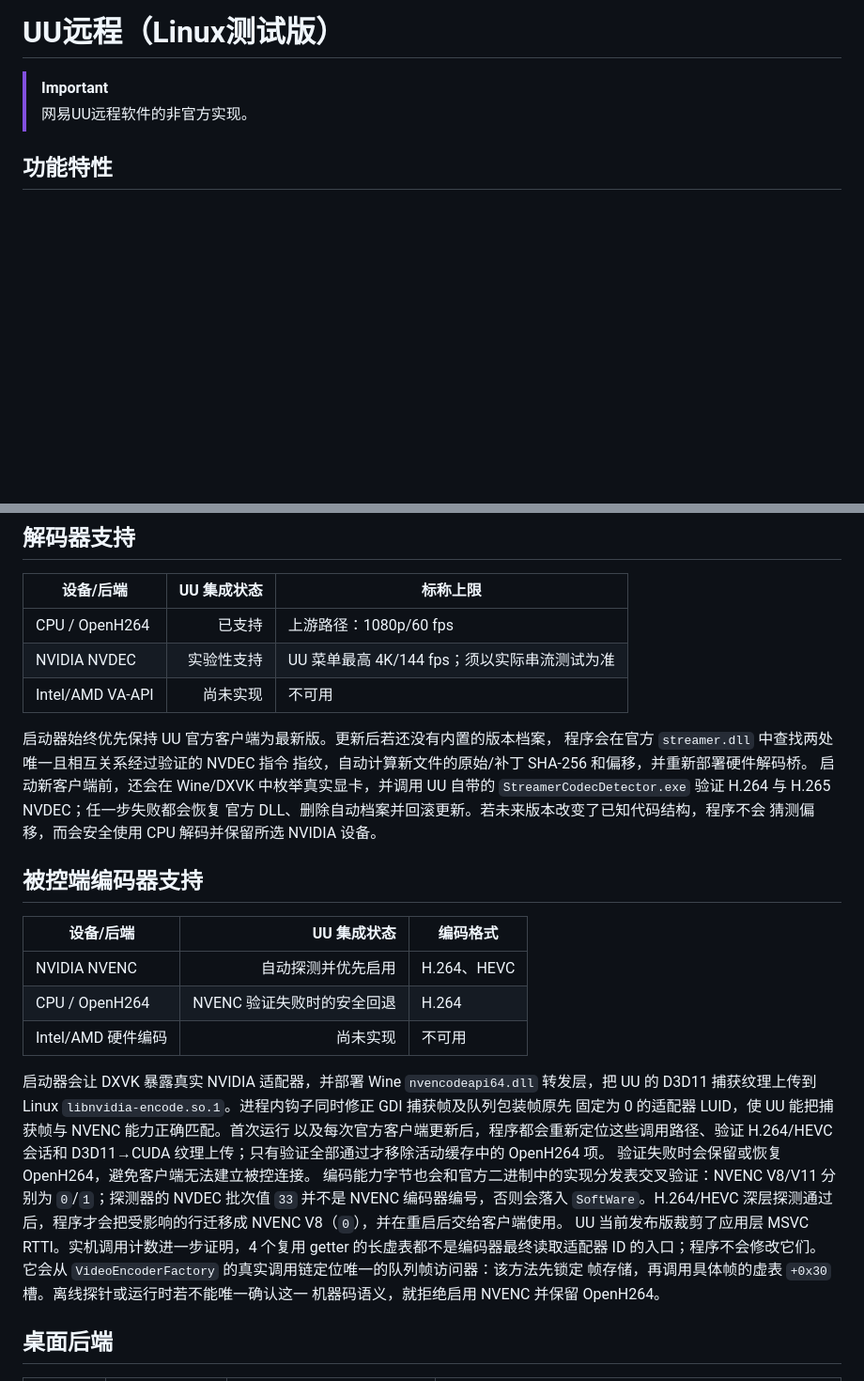
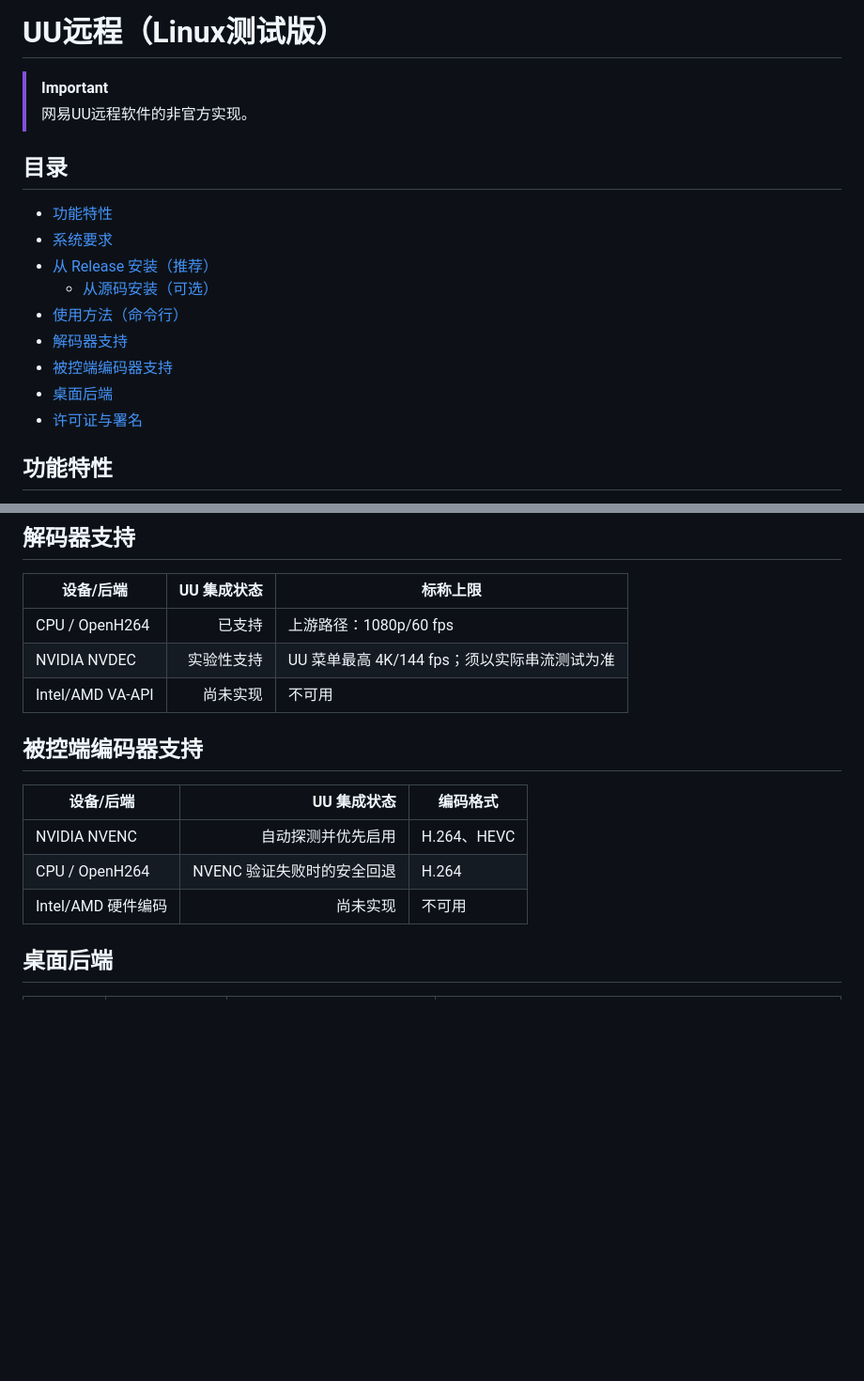
Before and after one commit to GuoWQ222/uu-remote-for-linux, a Markdown page: README.zh-CN.md, 2 parts joined by grey strips. Shown at 94% size. GitHub-like rendering; blank space fills up the shorter version.

```diff
--- a/README.zh-CN.md
+++ b/README.zh-CN.md
@@ -4,6 +4,18 @@
 
 > [!IMPORTANT]
 > 网易UU远程软件的非官方实现。
+
+## 目录
+
+- [功能特性](#功能特性)
+- [系统要求](#系统要求)
+- [从 Release 安装（推荐）](#从-release-安装推荐)
+  - [从源码安装（可选）](#从源码安装可选)
+- [使用方法（命令行）](#使用方法命令行)
+- [解码器支持](#解码器支持)
+- [被控端编码器支持](#被控端编码器支持)
+- [桌面后端](#桌面后端)
+- [许可证与署名](#许可证与署名)
 
 ## 功能特性
 
@@ -100,14 +112,6 @@ UU_REMOTE_DISABLE_FOCUS_STABILIZER=1 uu-remote-for-linux
 | NVIDIA NVDEC | 实验性支持 | UU 菜单最高 4K/144 fps；须以实际串流测试为准 |
 | Intel/AMD VA-API | 尚未实现 | 不可用 |
 
-启动器始终优先保持 UU 官方客户端为最新版。更新后若还没有内置的版本档案，
-程序会在官方 `streamer.dll` 中查找两处唯一且相互关系经过验证的 NVDEC 指令
-指纹，自动计算新文件的原始/补丁 SHA-256 和偏移，并重新部署硬件解码桥。
-启动新客户端前，还会在 Wine/DXVK 中枚举真实显卡，并调用 UU 自带的
-`StreamerCodecDetector.exe` 验证 H.264 与 H.265 NVDEC；任一步失败都会恢复
-官方 DLL、删除自动档案并回滚更新。若未来版本改变了已知代码结构，程序不会
-猜测偏移，而会安全使用 CPU 解码并保留所选 NVIDIA 设备。
-
 ## 被控端编码器支持
 
 | 设备/后端 | UU 集成状态 | 编码格式 |
@@ -115,24 +119,6 @@ UU_REMOTE_DISABLE_FOCUS_STABILIZER=1 uu-remote-for-linux
 | NVIDIA NVENC | 自动探测并优先启用 | H.264、HEVC |
 | CPU / OpenH264 | NVENC 验证失败时的安全回退 | H.264 |
 | Intel/AMD 硬件编码 | 尚未实现 | 不可用 |
-
-启动器会让 DXVK 暴露真实 NVIDIA 适配器，并部署 Wine
-`nvencodeapi64.dll` 转发层，把 UU 的 D3D11 捕获纹理上传到 Linux
-`libnvidia-encode.so.1`。进程内钩子同时修正 GDI 捕获帧及队列包装帧原先
-固定为 0 的适配器 LUID，使 UU 能把捕获帧与 NVENC 能力正确匹配。首次运行
-以及每次官方客户端更新后，程序都会重新定位这些调用路径、验证 H.264/HEVC
-会话和 D3D11→CUDA 纹理上传；只有验证全部通过才移除活动缓存中的
-OpenH264 项。
-验证失败时会保留或恢复 OpenH264，避免客户端无法建立被控连接。
-编码能力字节也会和官方二进制中的实现分发表交叉验证：NVENC V8/V11 分别为
-`0`/`1`；探测器的 NVDEC 批次值 `33` 并不是 NVENC 编码器编号，否则会落入
-`SoftWare`。H.264/HEVC 深层探测通过后，程序才会把受影响的行迁移成 NVENC
-V8（`0`），并在重启后交给客户端使用。
-UU 当前发布版裁剪了应用层 MSVC RTTI。实机调用计数进一步证明，4 个复用
-getter 的长虚表都不是编码器最终读取适配器 ID 的入口；程序不会修改它们。
-它会从 `VideoEncoderFactory` 的真实调用链定位唯一的队列帧访问器：该方法先锁定
-帧存储，再调用具体帧的虚表 `+0x30` 槽。离线探针或运行时若不能唯一确认这一
-机器码语义，就拒绝启用 NVENC 并保留 OpenH264。
 
 ## 桌面后端
 
```
Also changed, not shown: README.md (+12 -34 lines).
